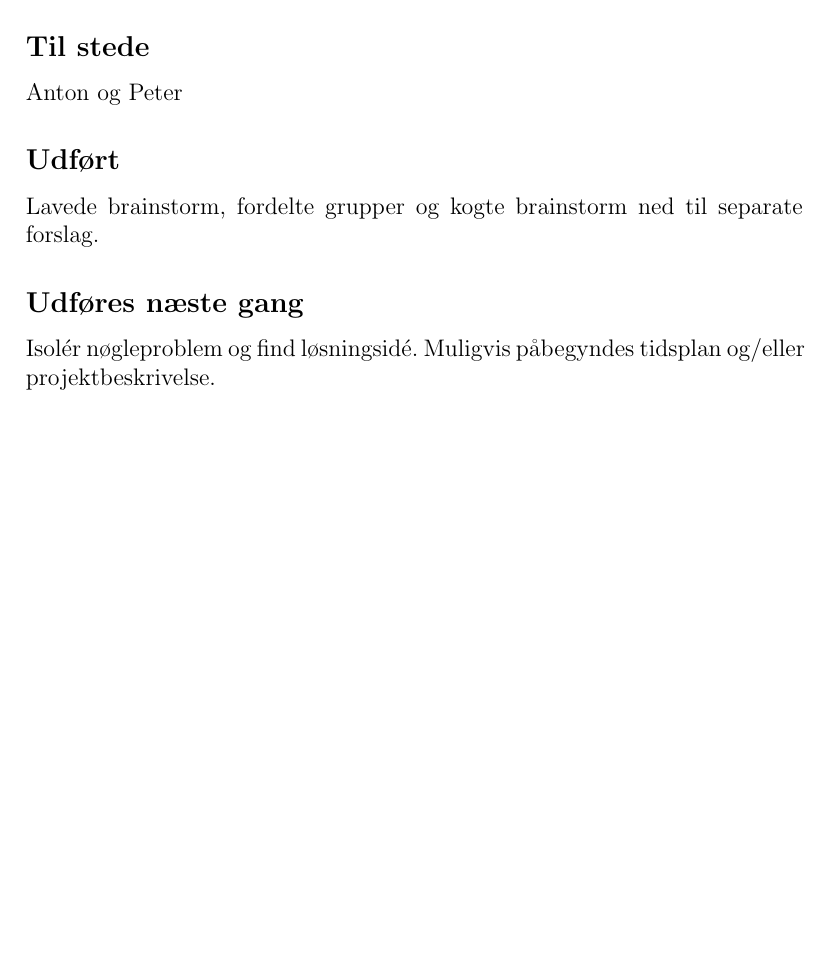
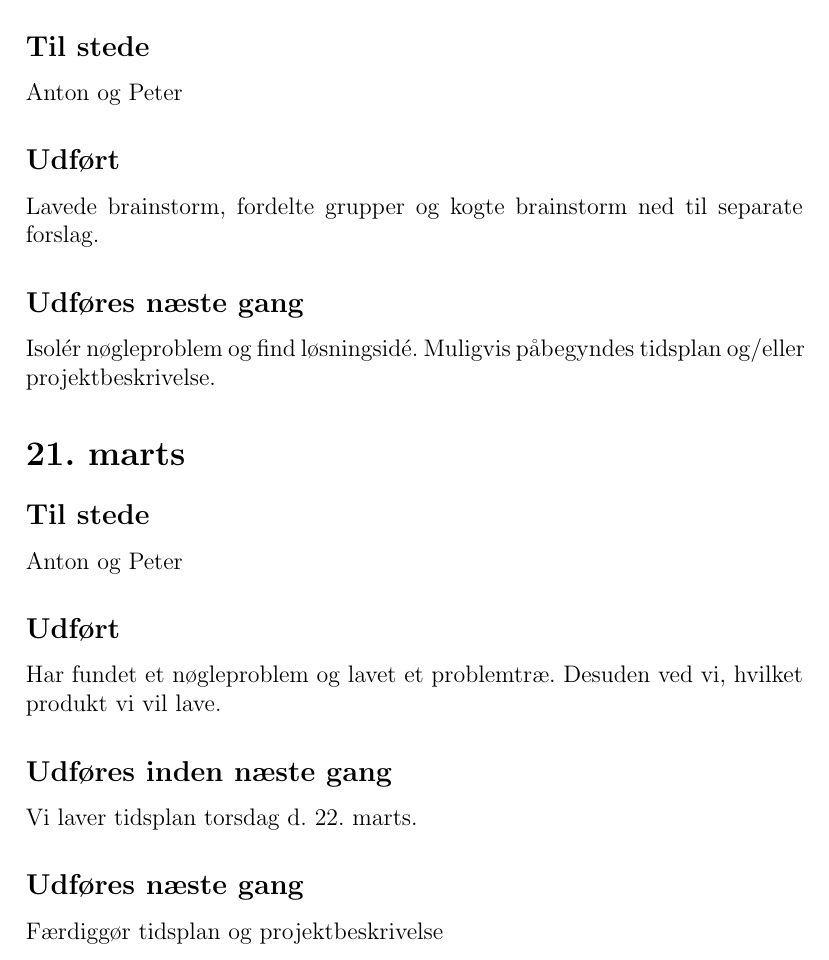
Before and after one commit to Teknologi-B-eksamen-2012-2a-1/Diverse-materiale, a LaTeX document (Logbog/Logbog.tex): part of the page, cut so that both start at the same text, the shorter picture padded with empty space. Compiled offline with pdfLaTeX; the source files are stored in an older character set and shown here as Unicode.

Commit message:
Opdaterede logbogen til d. 21.

```diff
--- a/Logbog/Logbog.tex
+++ b/Logbog/Logbog.tex
@@ -24,5 +24,18 @@
 \subsection*{Udføres næste gang}
 Isolér nøgleproblem og find løsningsidé. Muligvis påbegyndes tidsplan og/eller projektbeskrivelse.
 
+
+\section*{21. marts}
+\subsection*{Til stede}
+Anton og Peter
+\subsection*{Udført}
+Har fundet et nøgleproblem og lavet et problemtræ. Desuden ved vi, hvilket produkt vi vil lave.
+
+\subsection*{Udføres inden næste gang}
+Vi laver tidsplan torsdag d. 22. marts.
+
+\subsection*{Udføres næste gang}
+Færdiggør tidsplan og projektbeskrivelse
+
 %This is where the text ends
 \end{document}
```
Also changed, not shown: Logbog/Logbog.pdf, 3 other files.
